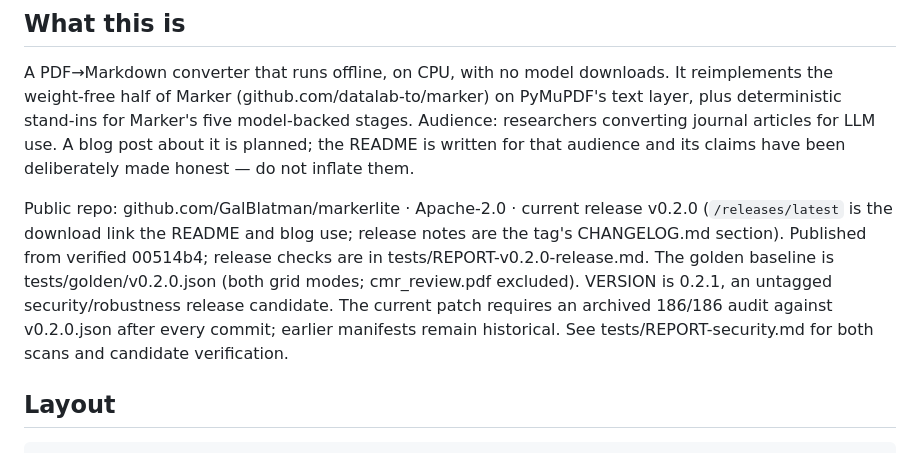
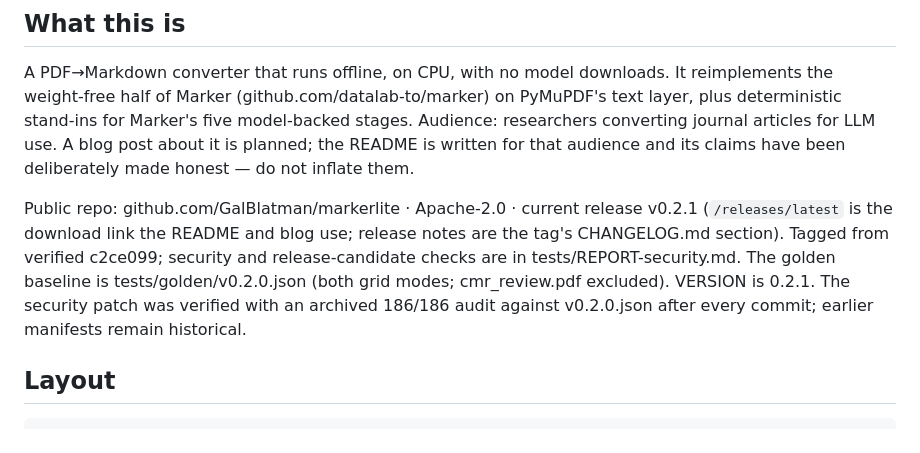
Before and after one commit to GalBlatman/markerlite, a Markdown page: CLAUDE.md, the part around the change. Rendered like a GitHub page.

```diff
--- a/CLAUDE.md
+++ b/CLAUDE.md
@@ -14,14 +14,13 @@ use. A blog post about it is planned; the README is written for that audience
 and its claims have been deliberately made honest — do not inflate them.
 
 Public repo: github.com/GalBlatman/markerlite · Apache-2.0 · current release
-v0.2.0 (`/releases/latest` is the download link the README and blog use;
-release notes are the tag's CHANGELOG.md section). Published from verified
-00514b4; release checks are in tests/REPORT-v0.2.0-release.md. The golden
-baseline is tests/golden/v0.2.0.json (both grid modes; cmr_review.pdf excluded).
-VERSION is 0.2.1, an untagged security/robustness release candidate.
-The current patch requires an archived 186/186 audit against v0.2.0.json
-after every commit; earlier manifests remain historical. See
-tests/REPORT-security.md for both scans and candidate verification.
+v0.2.1 (`/releases/latest` is the download link the README and blog use;
+release notes are the tag's CHANGELOG.md section). Tagged from verified
+c2ce099; security and release-candidate checks are in tests/REPORT-security.md.
+The golden baseline is tests/golden/v0.2.0.json (both grid modes;
+cmr_review.pdf excluded). VERSION is 0.2.1.
+The security patch was verified with an archived 186/186 audit against
+v0.2.0.json after every commit; earlier manifests remain historical.
 
 ## Layout
 
```
Also changed, not shown: AGENTS.md (+7 -8 lines).
